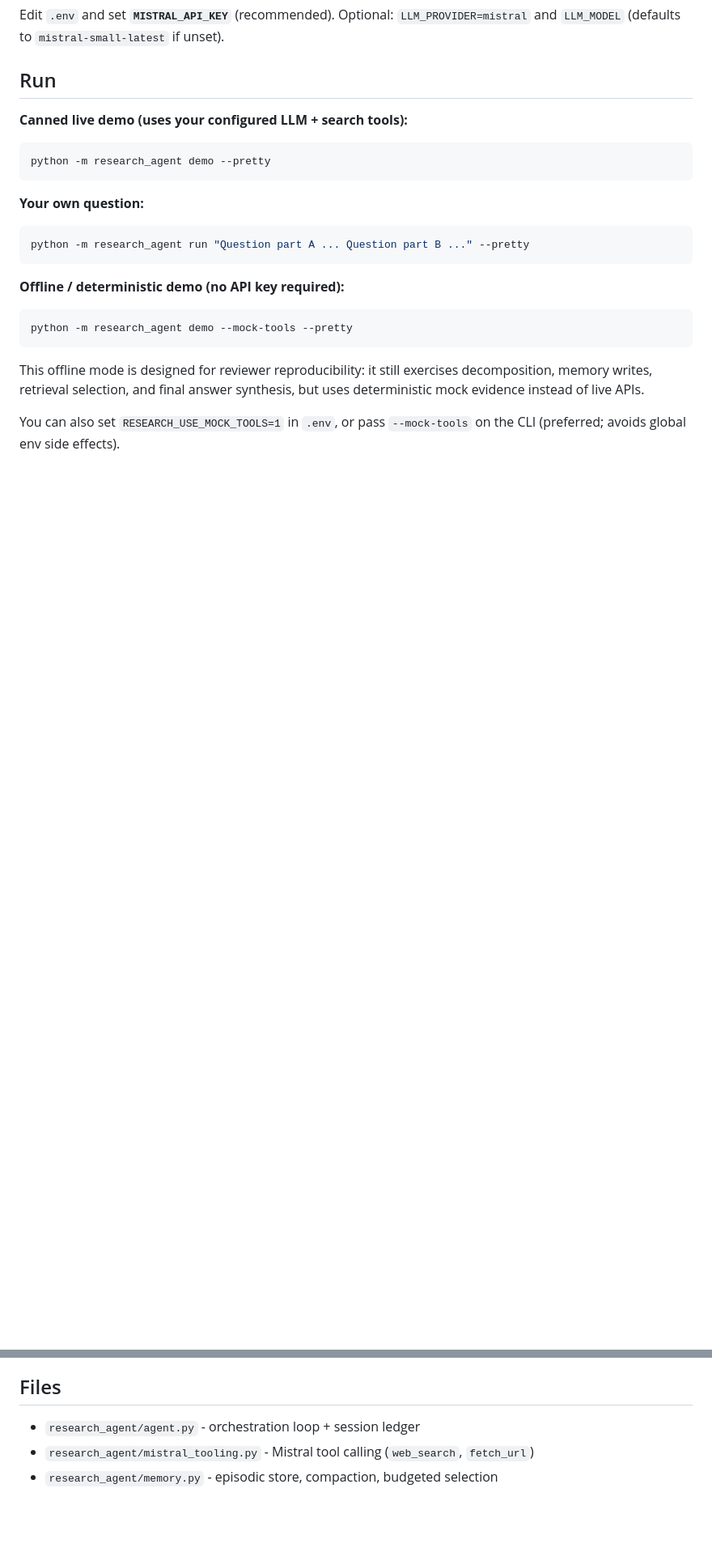
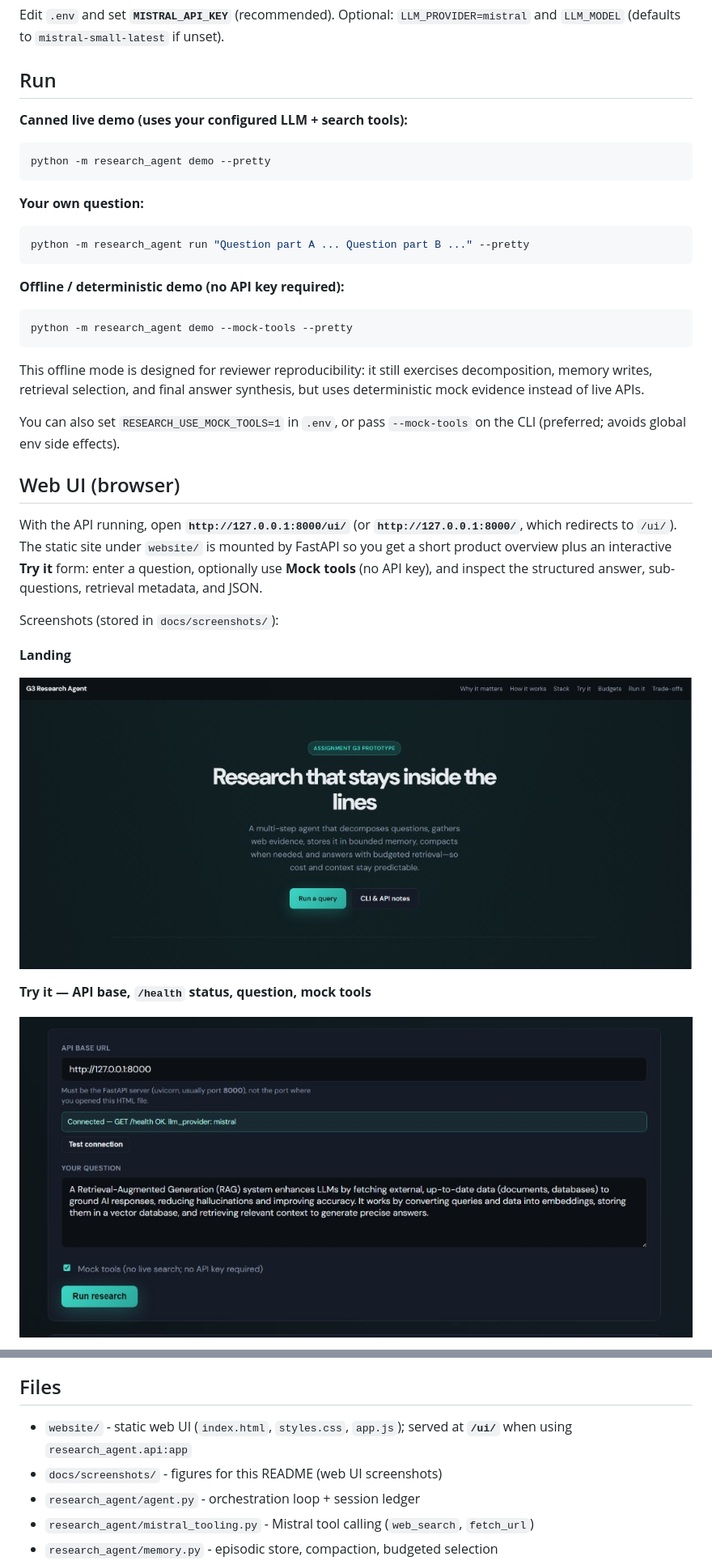
Before and after one commit to kudos07/Deep-Research-Agent, a Markdown page: README.md, 2 parts joined by grey strips. Shown: that part at 81% size. Rendered like a GitHub page; pictures changed too: docs/screenshots/web-hero.png (added), docs/screenshots/web-try-form.png (added); blank space fills up the shorter version.

Commit message:
Add web UI, API static mount/CORS, README screenshots

```diff
--- a/README.md
+++ b/README.md
@@ -81,3 +81,17 @@ This offline mode is designed for reviewer reproducibility: it still exercises d
 
 You can also set `RESEARCH_USE_MOCK_TOOLS=1` in `.env`, or pass `--mock-tools` on the CLI (preferred; avoids global env side effects).
 
+## Web UI (browser)
+
+With the API running, open **`http://127.0.0.1:8000/ui/`** (or **`http://127.0.0.1:8000/`**, which redirects to `/ui/`). The static site under `website/` is mounted by FastAPI so you get a short product overview plus an interactive **Try it** form: enter a question, optionally use **Mock tools** (no API key), and inspect the structured answer, sub-questions, retrieval metadata, and JSON.
+
+Screenshots (stored in `docs/screenshots/`):
+
+**Landing**
+
+![G3 Research Agent landing page](docs/screenshots/web-hero.png)
+
+**Try it — API base, `/health` status, question, mock tools**
+
+![Try it form with API health check](docs/screenshots/web-try-form.png)
+
@@ -111,6 +137,8 @@ uvicorn research_agent.api:app --host 0.0.0.0 --port 8000
 
 ## Files
 
+- `website/` - static web UI (`index.html`, `styles.css`, `app.js`); served at **`/ui/`** when using `research_agent.api:app`
+- `docs/screenshots/` - figures for this README (web UI screenshots)
 - `research_agent/agent.py` - orchestration loop + session ledger
 - `research_agent/mistral_tooling.py` - Mistral tool calling (`web_search`, `fetch_url`)
 - `research_agent/memory.py` - episodic store, compaction, budgeted selection
```
Also changed, not shown: other parts of README.md (+12 -0 lines), docs/screenshots/web-answer.png (added), docs/screenshots/web-subquestions-evidence.png (added), 4 other files.
